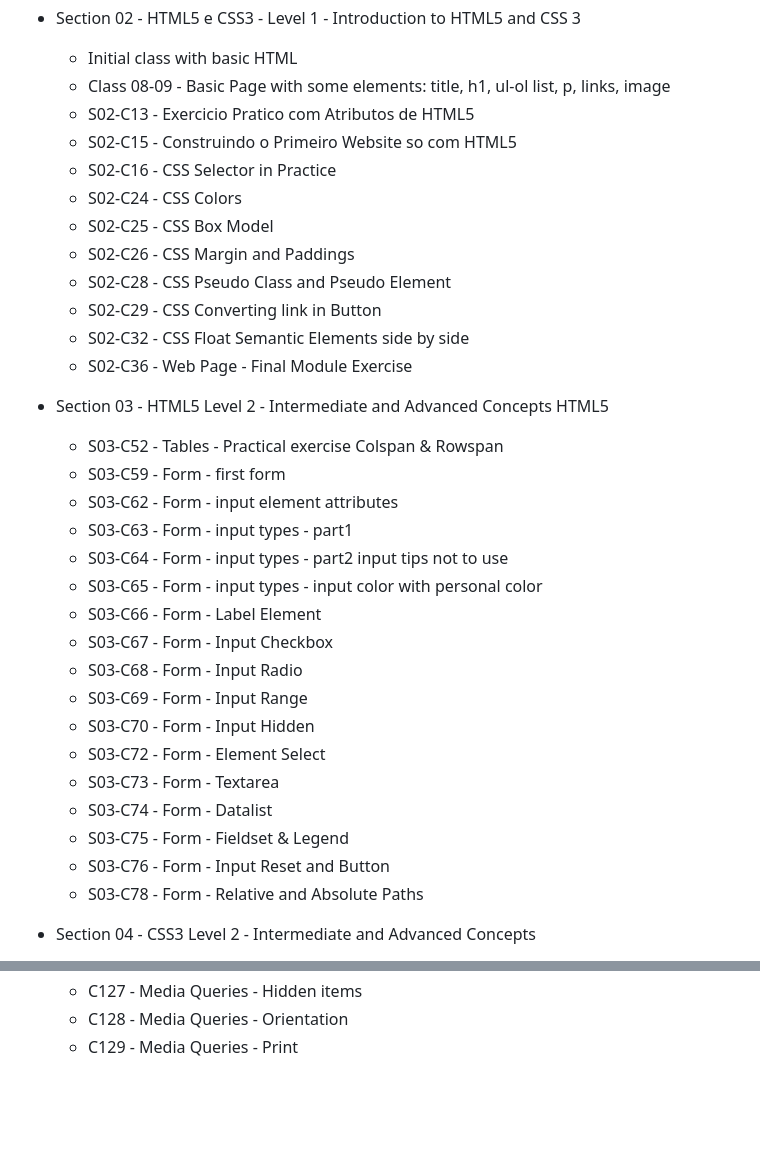
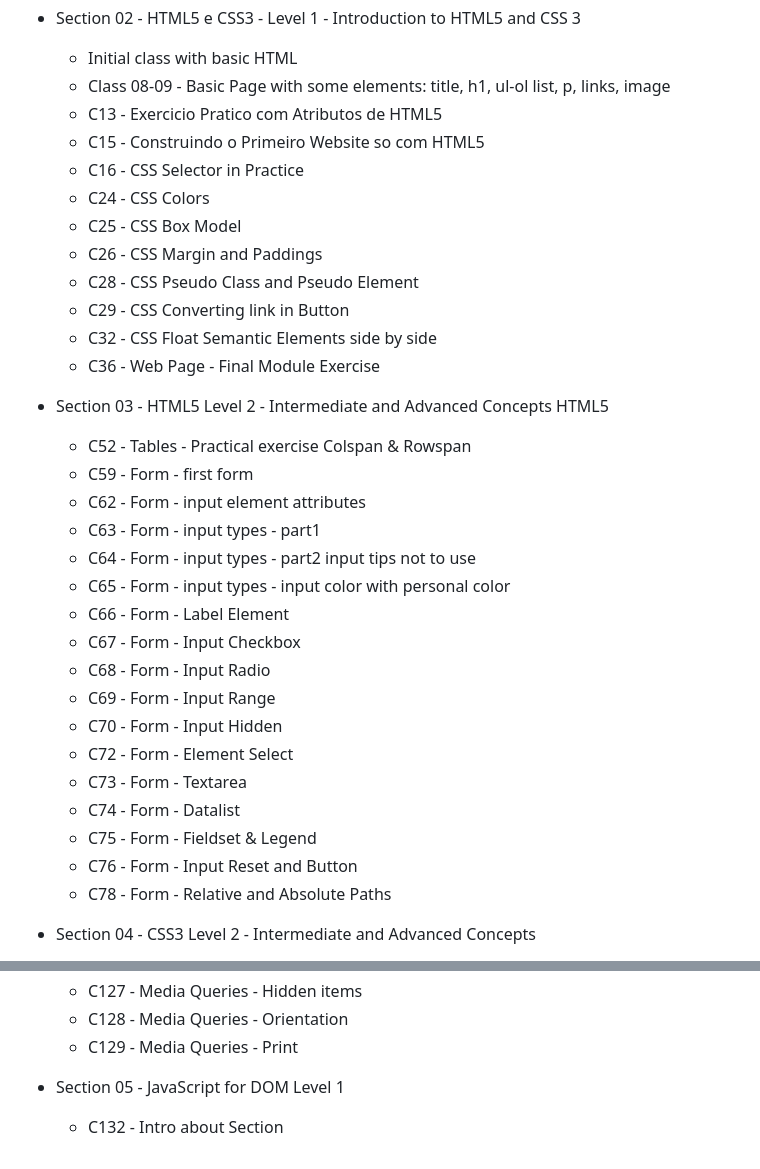
Before and after one commit to imarcaos/Curso-Desenvolvimento-Web, a Markdown page: README.md, 2 parts joined by grey strips. Drawn GitHub-style; blank space fills up the shorter version.

Commit message:
Section 05 - JavaScript for DOM Level 1 - ReadMe update

```diff
--- a/README.md
+++ b/README.md
@@ -20,35 +20,35 @@ A lista abaixo estará dividida em seções e eventualmente os exercícios que e
 - Section 02 - HTML5 e CSS3 - Level 1 - Introduction to HTML5 and CSS 3
     - Initial class with basic HTML
     - Class 08-09 - Basic Page with some elements: title, h1, ul-ol list, p, links, image
-    - S02-C13 - Exercicio Pratico com Atributos de HTML5
-    - S02-C15 - Construindo o Primeiro Website so com HTML5
-    - S02-C16 - CSS Selector in Practice
-    - S02-C24 - CSS Colors
-    - S02-C25 - CSS Box Model
-    - S02-C26 - CSS Margin and Paddings
-    - S02-C28 - CSS Pseudo Class and Pseudo Element
-    - S02-C29 - CSS Converting link in Button
-    - S02-C32 - CSS Float Semantic Elements side by side
-    - S02-C36 - Web Page - Final Module Exercise
+    - C13 - Exercicio Pratico com Atributos de HTML5
+    - C15 - Construindo o Primeiro Website so com HTML5
+    - C16 - CSS Selector in Practice
+    - C24 - CSS Colors
+    - C25 - CSS Box Model
+    - C26 - CSS Margin and Paddings
+    - C28 - CSS Pseudo Class and Pseudo Element
+    - C29 - CSS Converting link in Button
+    - C32 - CSS Float Semantic Elements side by side
+    - C36 - Web Page - Final Module Exercise
 
  - Section 03 - HTML5 Level 2 - Intermediate and Advanced Concepts HTML5
-    - S03-C52 - Tables - Practical exercise Colspan & Rowspan
-    - S03-C59 - Form - first form
-    - S03-C62 - Form - input element attributes
-    - S03-C63 - Form - input types - part1
-    - S03-C64 - Form - input types - part2 input tips not to use
-    - S03-C65 - Form - input types - input color with personal color
-    - S03-C66 - Form - Label Element
-    - S03-C67 - Form - Input Checkbox
-    - S03-C68 - Form - Input Radio
-    - S03-C69 - Form - Input Range
-    - S03-C70 - Form - Input Hidden
-    - S03-C72 - Form - Element Select
-    - S03-C73 - Form - Textarea
-    - S03-C74 - Form - Datalist
-    - S03-C75 - Form - Fieldset & Legend
-    - S03-C76 - Form - Input Reset and Button
-    - S03-C78 - Form - Relative and Absolute Paths
+    - C52 - Tables - Practical exercise Colspan & Rowspan
+    - C59 - Form - first form
+    - C62 - Form - input element attributes
+    - C63 - Form - input types - part1
+    - C64 - Form - input types - part2 input tips not to use
+    - C65 - Form - input types - input color with personal color
+    - C66 - Form - Label Element
+    - C67 - Form - Input Checkbox
+    - C68 - Form - Input Radio
+    - C69 - Form - Input Range
+    - C70 - Form - Input Hidden
+    - C72 - Form - Element Select
+    - C73 - Form - Textarea
+    - C74 - Form - Datalist
+    - C75 - Form - Fieldset & Legend
+    - C76 - Form - Input Reset and Button
+    - C78 - Form - Relative and Absolute Paths
 
  - Section 04 - CSS3 Level 2 - Intermediate and Advanced Concepts
     - C84 - Using another type of font with CSS font face ruler
@@ -89,3 +89,7 @@ A lista abaixo estará dividida em seções e eventualmente os exercícios que e
    - C127 - Media Queries - Hidden items
    - C128 - Media Queries - Orientation
    - C129 - Media Queries - Print
+
+
+ - Section 05 - JavaScript for DOM Level 1
+    - C132 - Intro about Section
```
